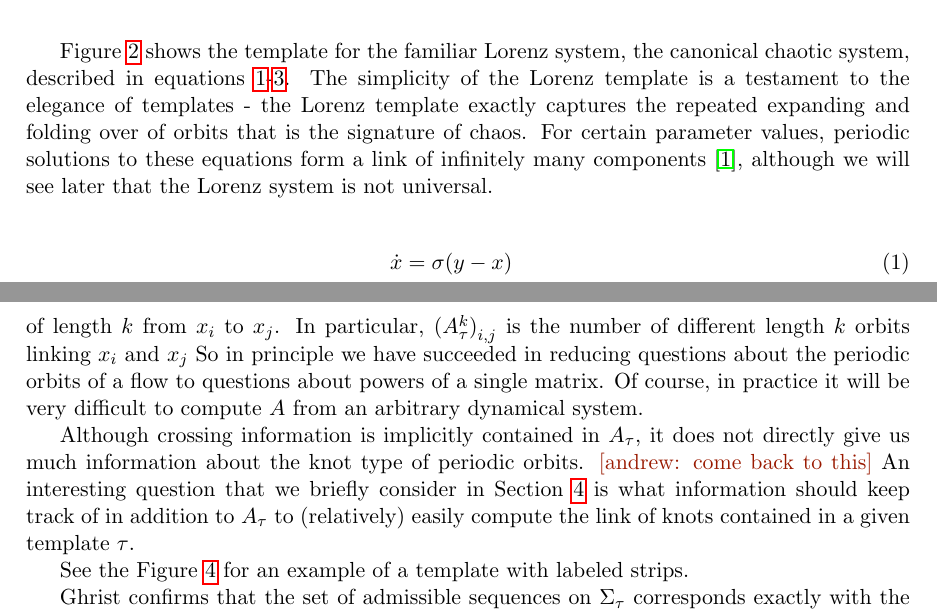
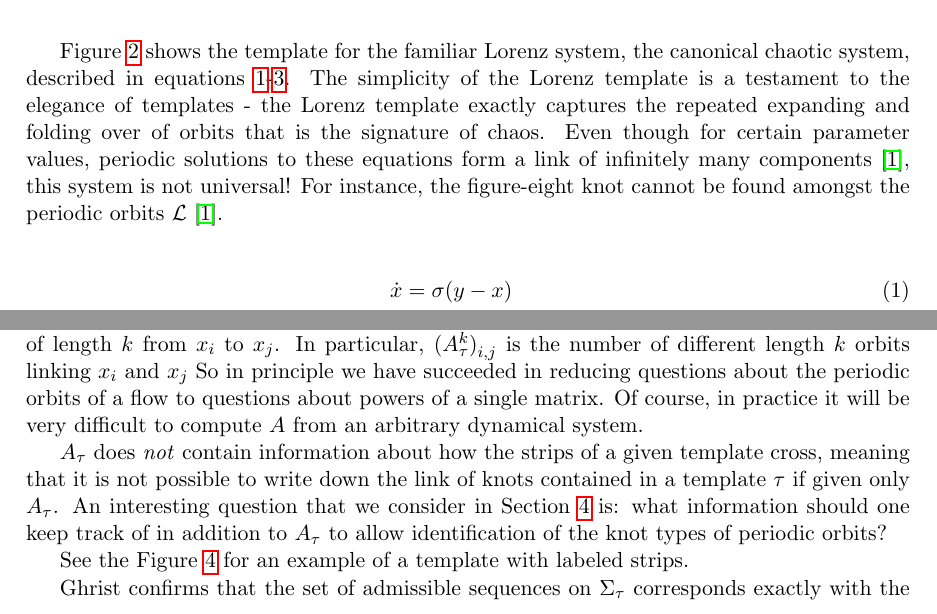
Before and after one commit to zintegy/chaosknots, a LaTeX document (paper.tex, which reads intro.tex): two parts of pages 4 and 5 of 14, joined at a grey line, cut so that both start at the same text. Compiled offline with pdfLaTeX.

Commit message:
lingering changes

```diff
--- a/intro.tex
+++ b/intro.tex
@@ -55,8 +55,8 @@ We do not discuss the intricacies of this construction, for details, see~\cite{b
 \end{figure}
 
 Figure~\ref{fig:lorenz} shows the template for the familiar Lorenz system, the canonical chaotic system, described in equations~\ref{eq:lorenz}-\ref{eq:lorenz3}. The simplicity of the Lorenz template is a testament to the elegance of
-templates - the Lorenz template exactly captures the repeated expanding and folding over of orbits that is the signature of chaos. For certain parameter values, periodic solutions to these equations form a link of infinitely
-many components~\cite{knottyode}, although we will see later that the Lorenz system is not universal.
+templates - the Lorenz template exactly captures the repeated expanding and folding over of orbits that is the signature of chaos. Even though for certain parameter values, periodic solutions to these equations form a link of infinitely
+many components~\cite{knottyode}, this system is not universal! For instance, the figure-eight knot cannot be found amongst the periodic orbits $\L$~\cite{knottyode}.
 
 \begin{align}
   \label{eq:lorenz}
@@ -95,10 +95,9 @@ In particular, ${(A_\tau^k)}_{i,j}$ is the number of different length $k$ orbits
 So in principle we have succeeded in reducing questions about the periodic orbits of a flow to questions about powers of a single matrix. Of course, in practice it will be very difficult to compute $A$ from an arbitrary
 dynamical system.
 
-Although crossing information is implicitly contained in $A_\tau$, it does not directly give us much information about the knot type of periodic orbits.
-\acom{come back to this}
- An interesting question that we briefly consider
-in Section~\ref{sec:misc} is what information should keep track of in addition to $A_\tau$ to (relatively) easily compute the link of knots contained in a given template $\tau$.
+$A_\tau$ does \emph{not} contain information about how the strips of a given template cross, meaning that it is not possible to write down the link of knots contained in a template $\tau$ if given only $A_\tau$.
+ An interesting question that we consider
+in Section~\ref{sec:misc} is: what information should one keep track of in addition to $A_\tau$ to allow identification of the knot types of periodic orbits?
 
 See the Figure~\ref{fig:universal} for an example of a template with labeled strips.
 
```
Also changed, not shown: body.tex (+1 -1 lines), paper.pdf, intro.tex (6 more changed lines).
